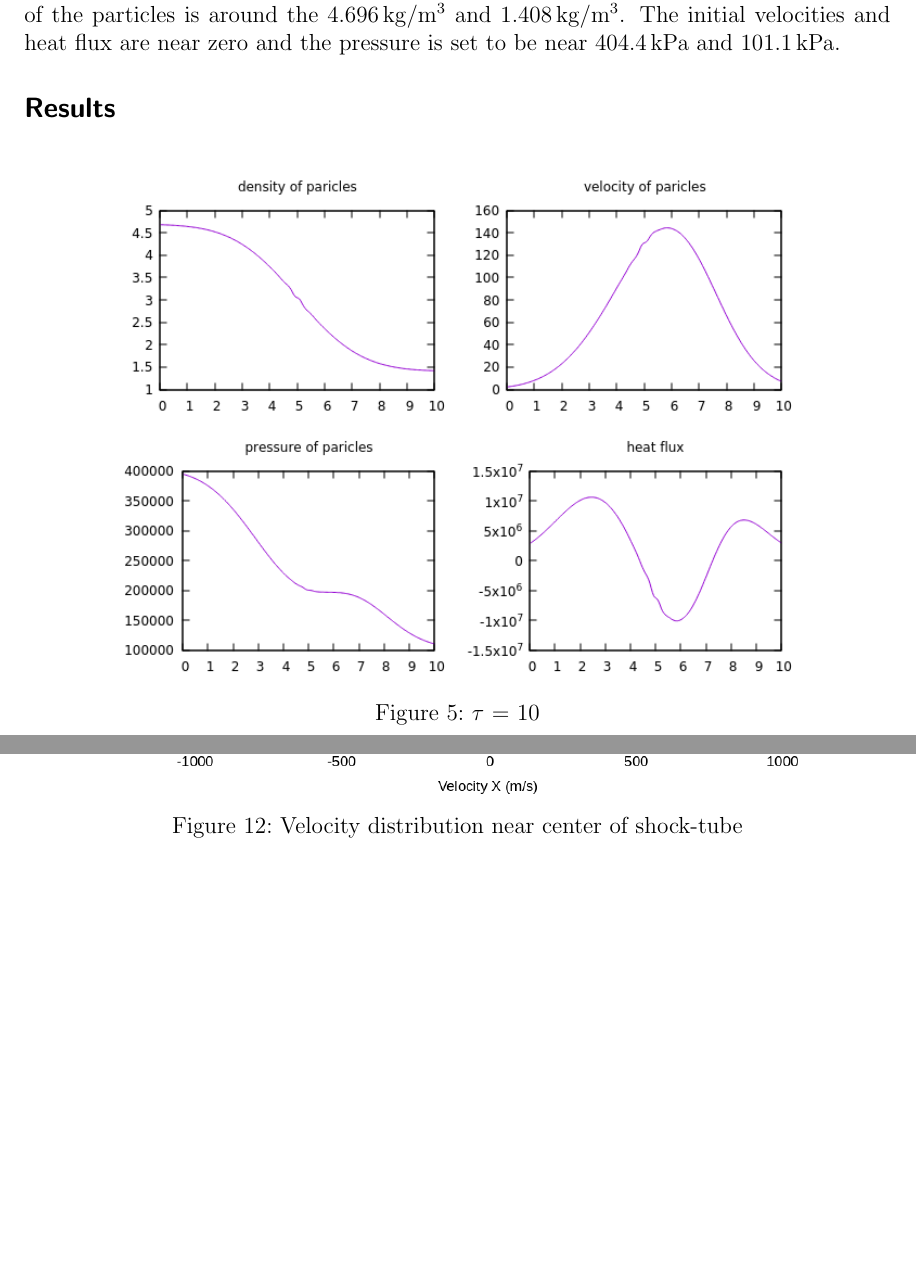
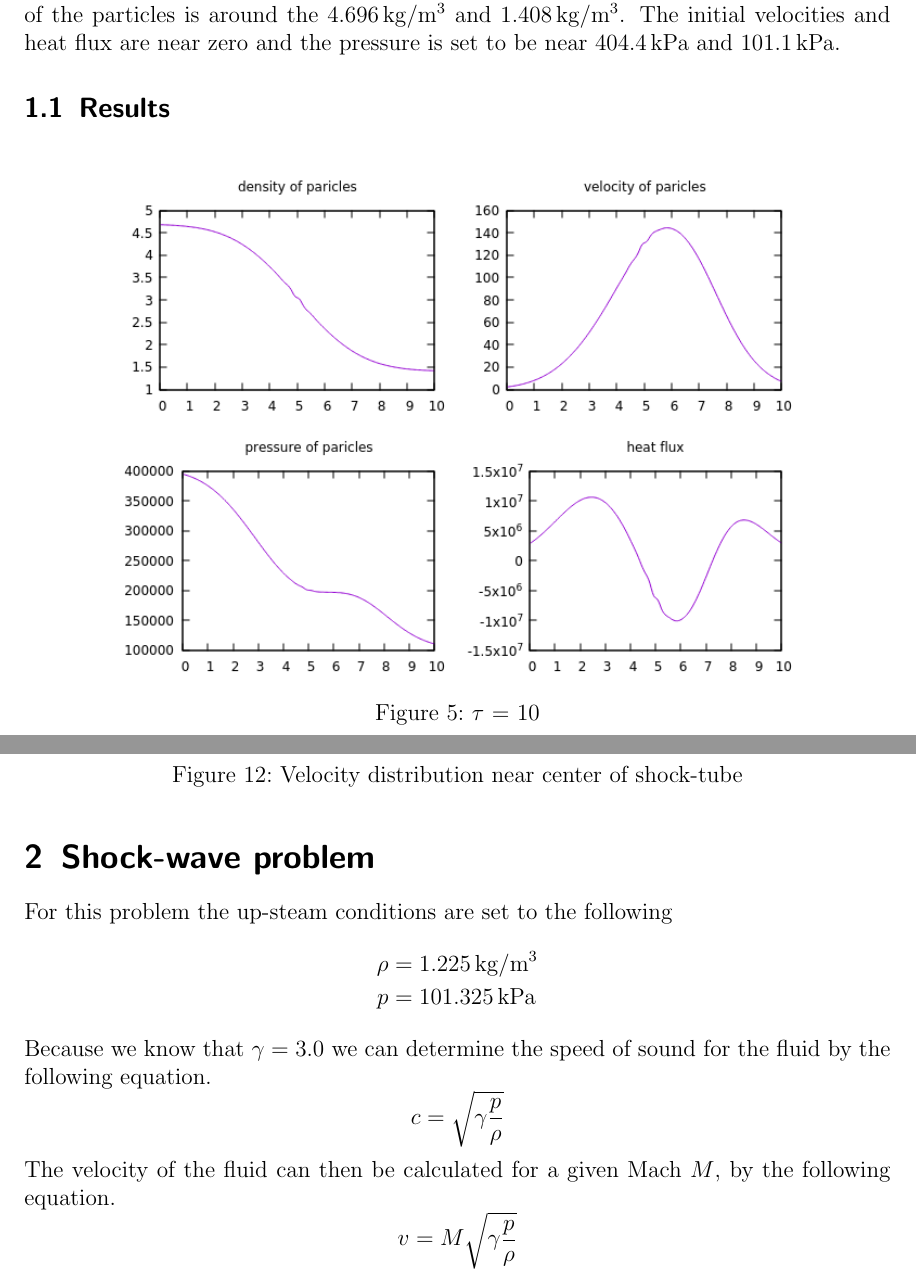
Before and after one commit to matt-marc/stats_thermo, a LaTeX document (project-2/report/dvs.tex): two parts of pages 3 and 7 of 7, joined at a grey line, cut so that both start at the same text, the shorter picture padded with empty space. Compiled offline with pdfLaTeX.

```diff
--- a/project-2/report/dvs.tex
+++ b/project-2/report/dvs.tex
@@ -98,7 +98,7 @@
 The initial velocities and heat flux are near zero and the pressure is set to be near
 $\SI{404.4}{\kilo \pascal}$ and $\SI{101.1}{\kilo \pascal}$.
 
-\subsection*{Results}
+\subsection{Results}
 \begin{figure}[H]
         \centering
         \includegraphics[width=0.8\textwidth]{tau10}
@@ -155,4 +155,22 @@
         \caption{Velocity distribution near center of shock-tube}
         \label{fig:center_shock}
 \end{figure}
+
+
+\section{Shock-wave problem}
+For this problem the up-steam conditions are set to the following
+\begin{align*}
+        \rho &= \SI{1.225}{\kilogram \per \meter^3}\\
+        p &= \SI{101.325}{\kilo \pascal}
+\end{align*}
+Because we know that $\gamma = 3.0$ we can determine the speed of sound for the fluid by the following
+equation.
+\[
+        c= \sqrt{\gamma \frac{p}{\rho}}
+\]
+The velocity of the fluid can then be calculated for a given Mach $M$, by the following equation.
+\[
+v = M \sqrt{\gamma \frac{p}{\rho}}
+\]
+
 \end{document}
```
Also changed, not shown: project-2/report/dvs.pdf, project-2/report/dvs.tex (2 more changed lines), 3 other files.
